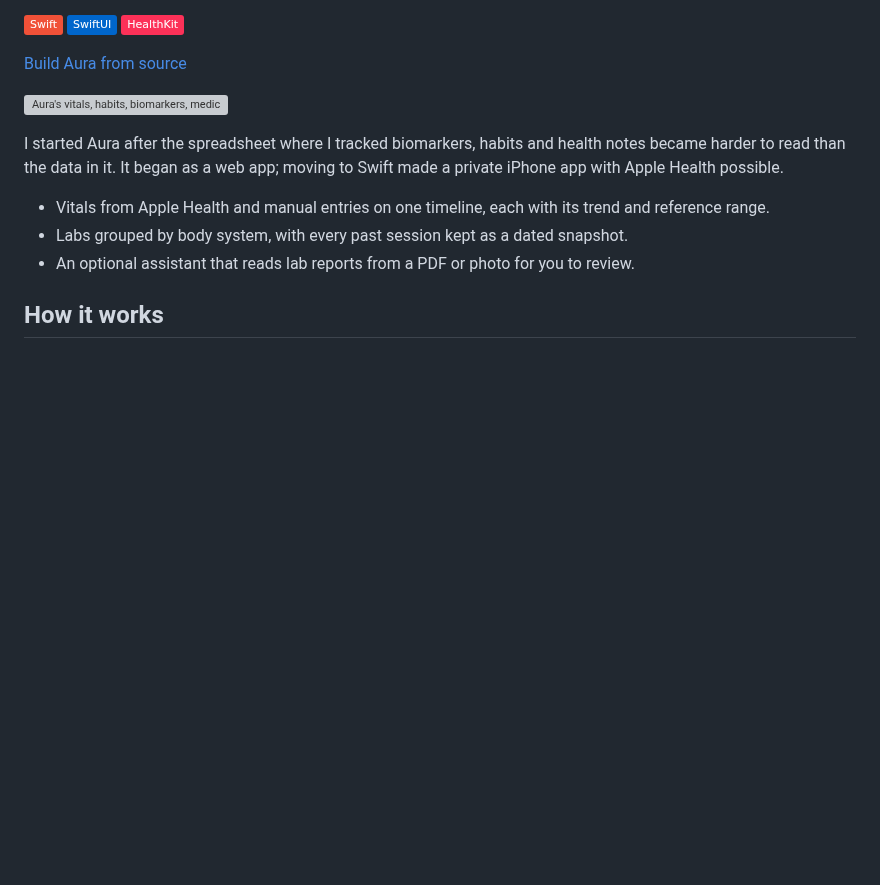
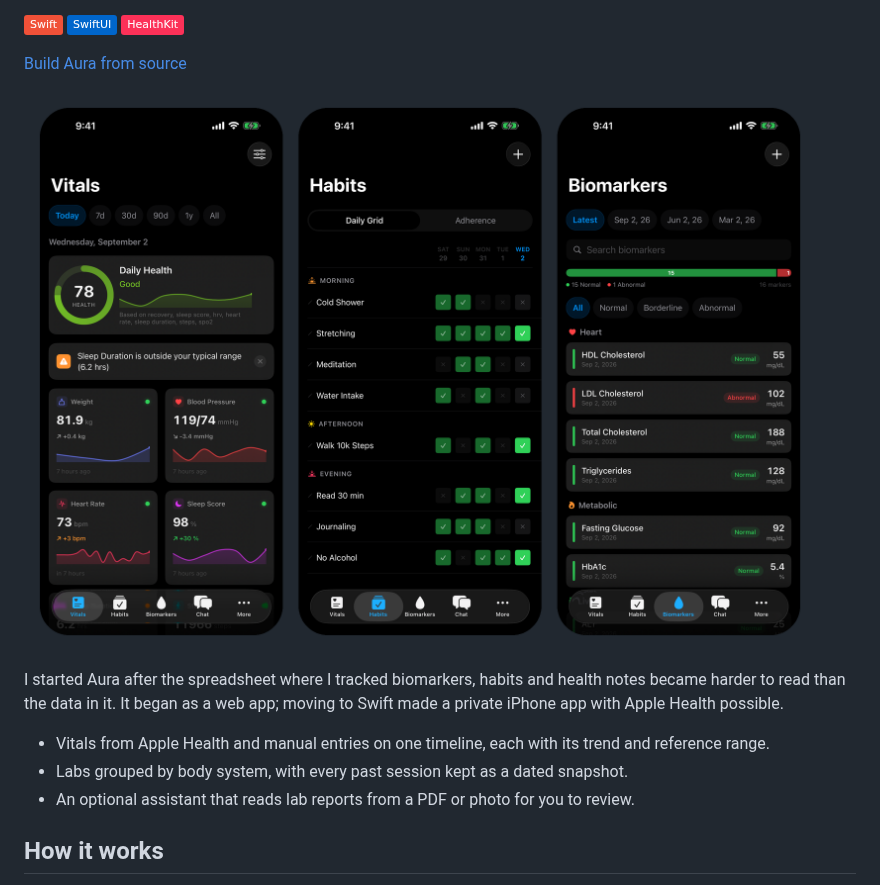
Before and after one commit to madebysan/aura-health, a Markdown page: README.md, the part around the change. Rendered like a GitHub page; pictures changed too: assets/screenshot.png (added); badges without logos; blank space fills up the shorter version; grey boxes are pictures that could not be loaded.

Commit message:
README: three-screen hero (Vitals, Habits, Biomarkers; sample data) and a 256 px icon
Replaces the 12-screen, 3.8 MB grid with one 0.8 MB image built from the
App Store screenshots; the icon drops from 1.5 MB to 88 KB.

```diff
--- a/README.md
+++ b/README.md
@@ -15,7 +15,7 @@ Built for people who want to understand their own data, not just collect it.</p>
 
 <p><a href="#install">Build Aura from source</a></p>
 
-![Aura's vitals, habits, biomarkers, medications and assistant screens, with sample data](assets/screenshots.png)
+![Aura's Vitals, Habits and Biomarkers screens with sample data](assets/screenshot.png)
 
 I started Aura after the spreadsheet where I tracked biomarkers, habits and health notes became harder to read than the data in it. It began as a web app; moving to Swift made a private iPhone app with Apple Health possible.
 
```
Also changed, not shown: 2 other files.
